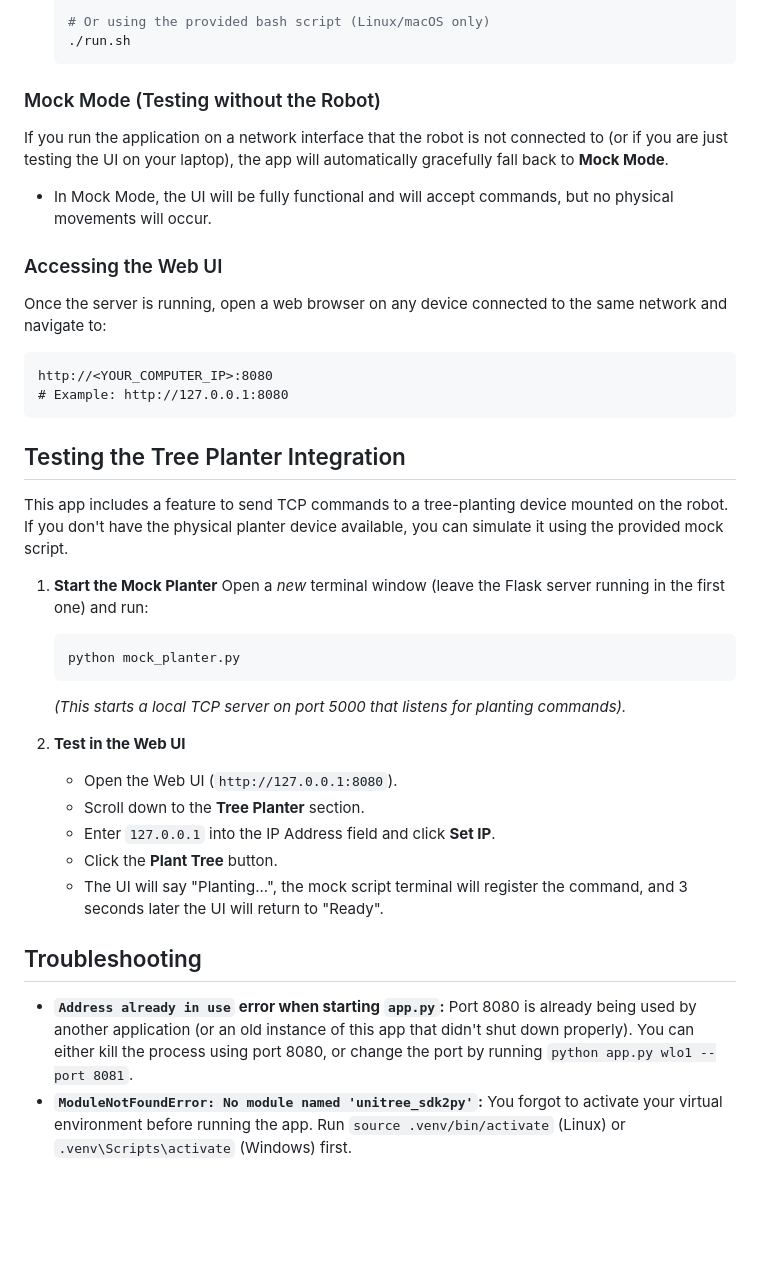
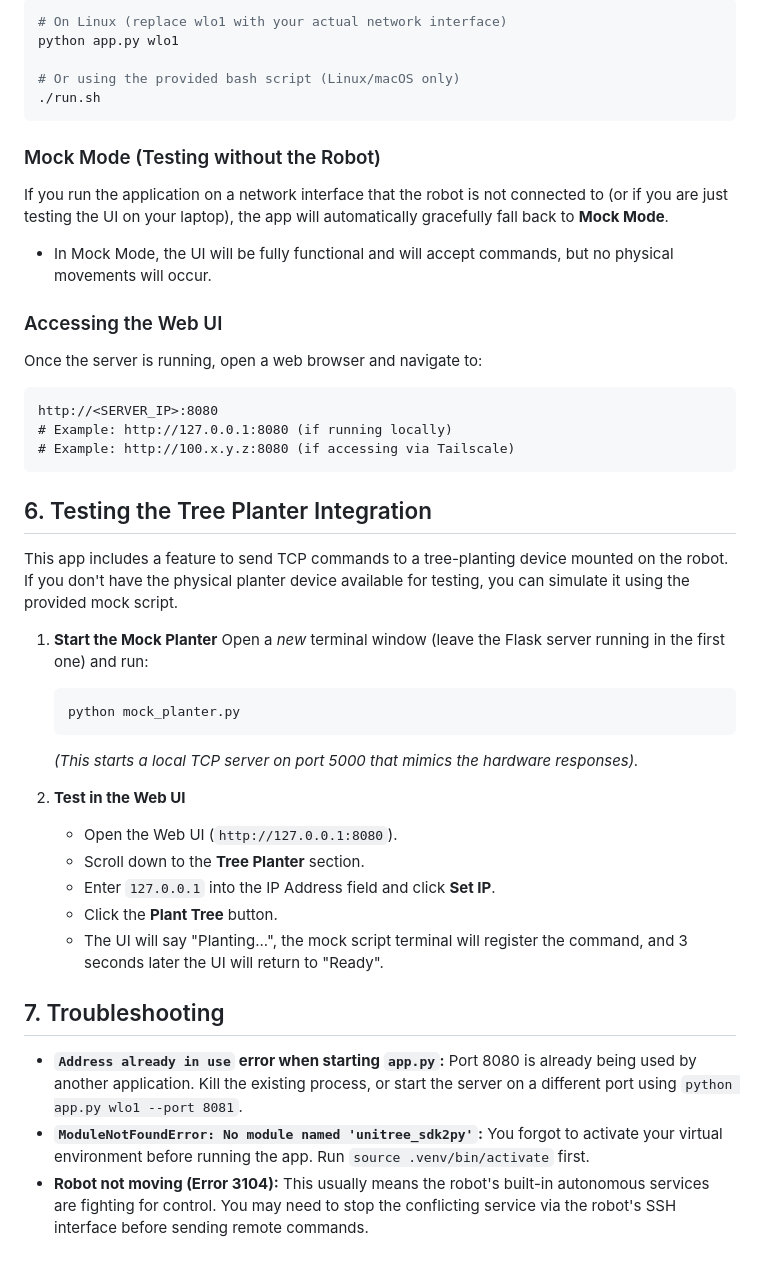
Before and after one commit to MuhammaDaniyal/b2-remote-web, a Markdown page: README.md, the part around one of its changes. GitHub-like rendering; blank space fills up the shorter version.

````diff
--- a/README.md
+++ b/README.md
@@ -55,29 +73,34 @@ To connect to the physical Unitree B2 robot, you must specify the network interf
 
-   # Or using the provided bash script (Linux/macOS only)
-   ./run.sh
-   ```
+```bash
+# On Linux (replace wlo1 with your actual network interface)
+python app.py wlo1
+
+# Or using the provided bash script (Linux/macOS only)
+./run.sh
+```
 
 ### Mock Mode (Testing without the Robot)
 If you run the application on a network interface that the robot is not connected to (or if you are just testing the UI on your laptop), the app will automatically gracefully fall back to **Mock Mode**.
 - In Mock Mode, the UI will be fully functional and will accept commands, but no physical movements will occur.
 
 ### Accessing the Web UI
-Once the server is running, open a web browser on any device connected to the same network and navigate to:
+Once the server is running, open a web browser and navigate to:
 ```
-http://<YOUR_COMPUTER_IP>:8080
-# Example: http://127.0.0.1:8080
+http://<SERVER_IP>:8080
+# Example: http://127.0.0.1:8080 (if running locally)
+# Example: http://100.x.y.z:8080 (if accessing via Tailscale)
 ```
 
-## Testing the Tree Planter Integration
+## 6. Testing the Tree Planter Integration
 
-This app includes a feature to send TCP commands to a tree-planting device mounted on the robot. If you don't have the physical planter device available, you can simulate it using the provided mock script.
+This app includes a feature to send TCP commands to a tree-planting device mounted on the robot. If you don't have the physical planter device available for testing, you can simulate it using the provided mock script.
 
 1. **Start the Mock Planter**
    Open a *new* terminal window (leave the Flask server running in the first one) and run:
    ```bash
    python mock_planter.py
    ```
-   *(This starts a local TCP server on port 5000 that listens for planting commands).*
+   *(This starts a local TCP server on port 5000 that mimics the hardware responses).*
 
 2. **Test in the Web UI**
    - Open the Web UI (`http://127.0.0.1:8080`).
@@ -86,9 +109,11 @@ This app includes a feature to send TCP commands to a tree-planting device mount
    - Click the **Plant Tree** button.
    - The UI will say "Planting...", the mock script terminal will register the command, and 3 seconds later the UI will return to "Ready".
 
-## Troubleshooting
+## 7. Troubleshooting
 
 - **`Address already in use` error when starting `app.py`:**
-  Port 8080 is already being used by another application (or an old instance of this app that didn't shut down properly). You can either kill the process using port 8080, or change the port by running `python app.py wlo1 --port 8081`.
+  Port 8080 is already being used by another application. Kill the existing process, or start the server on a different port using `python app.py wlo1 --port 8081`.
 - **`ModuleNotFoundError: No module named 'unitree_sdk2py'`:**
-  You forgot to activate your virtual environment before running the app. Run `source .venv/bin/activate` (Linux) or `.venv\Scripts\activate` (Windows) first.
+  You forgot to activate your virtual environment before running the app. Run `source .venv/bin/activate` first.
+- **Robot not moving (Error 3104):**
+  This usually means the robot's built-in autonomous services are fighting for control. You may need to stop the conflicting service via the robot's SSH interface before sending remote commands.
````
Also changed, not shown: other parts of README.md (+58 -40 lines).
